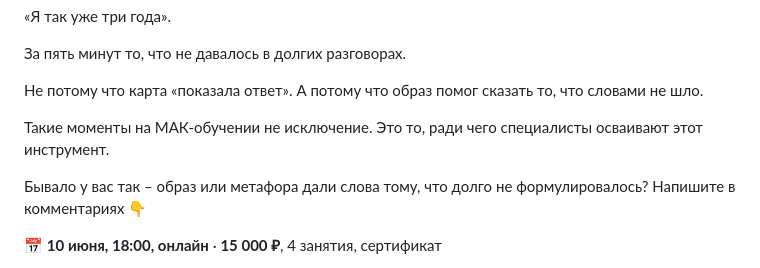
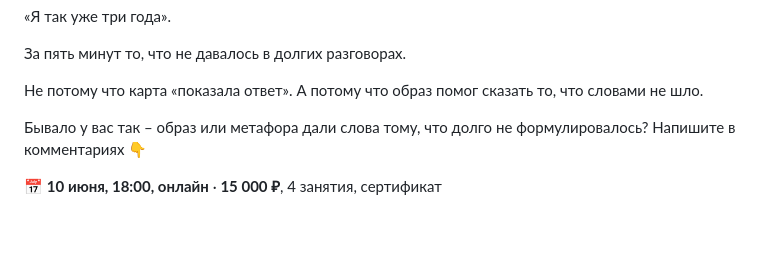
Before and after one commit to almirasultabova/centr-vremya-posts, a Markdown page: posts/june.md, the part around the change. Drawn GitHub-style; blank space fills up the shorter version.

Commit message:
04.06 МАК 3/5: remove editorial meta-comment after story

```diff
--- a/posts/june.md
+++ b/posts/june.md
@@ -171,8 +171,6 @@
 За пять минут то, что не давалось в долгих разговорах.
 
 Не потому что карта «показала ответ». А потому что образ помог сказать то, что словами не шло.
-
-Такие моменты на МАК-обучении не исключение. Это то, ради чего специалисты осваивают этот инструмент.
 
 Бывало у вас так – образ или метафора дали слова тому, что долго не формулировалось? Напишите в комментариях 👇
 
```
